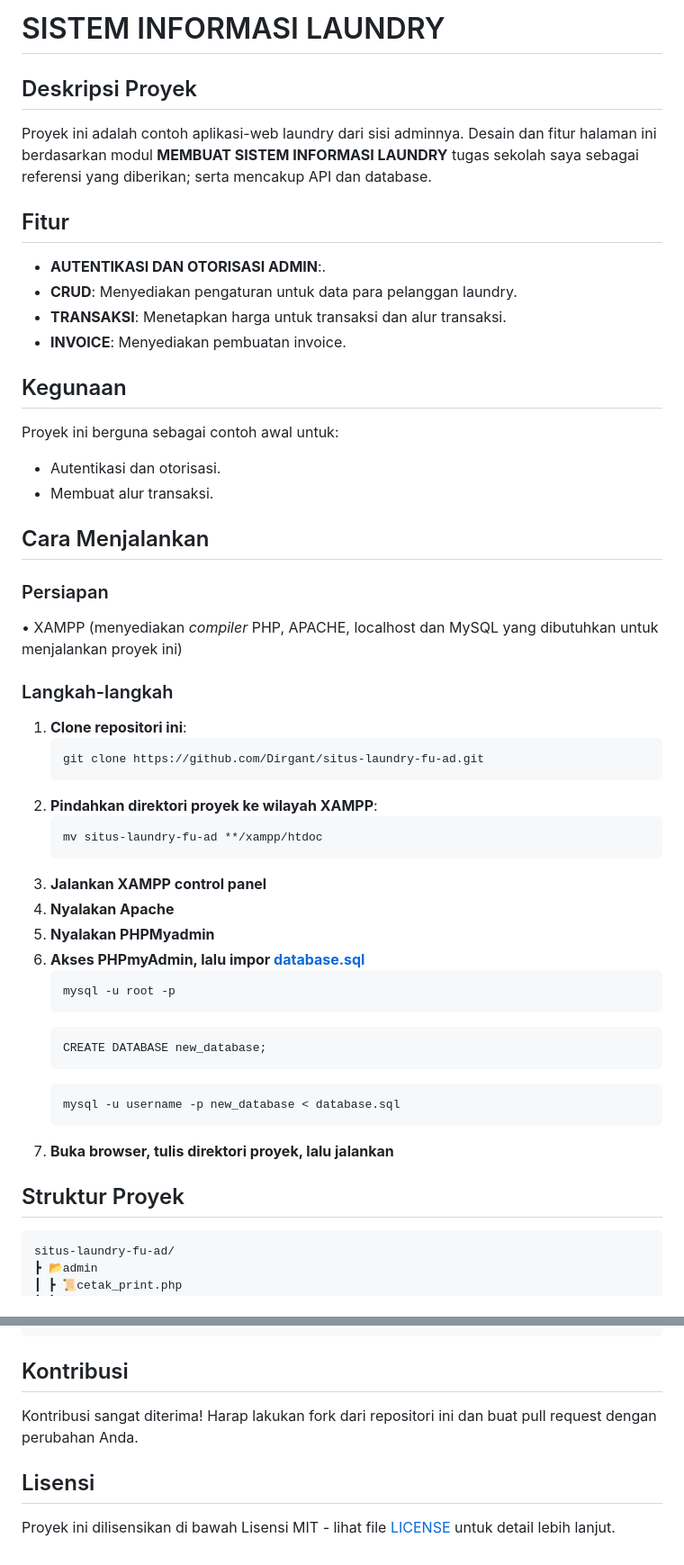
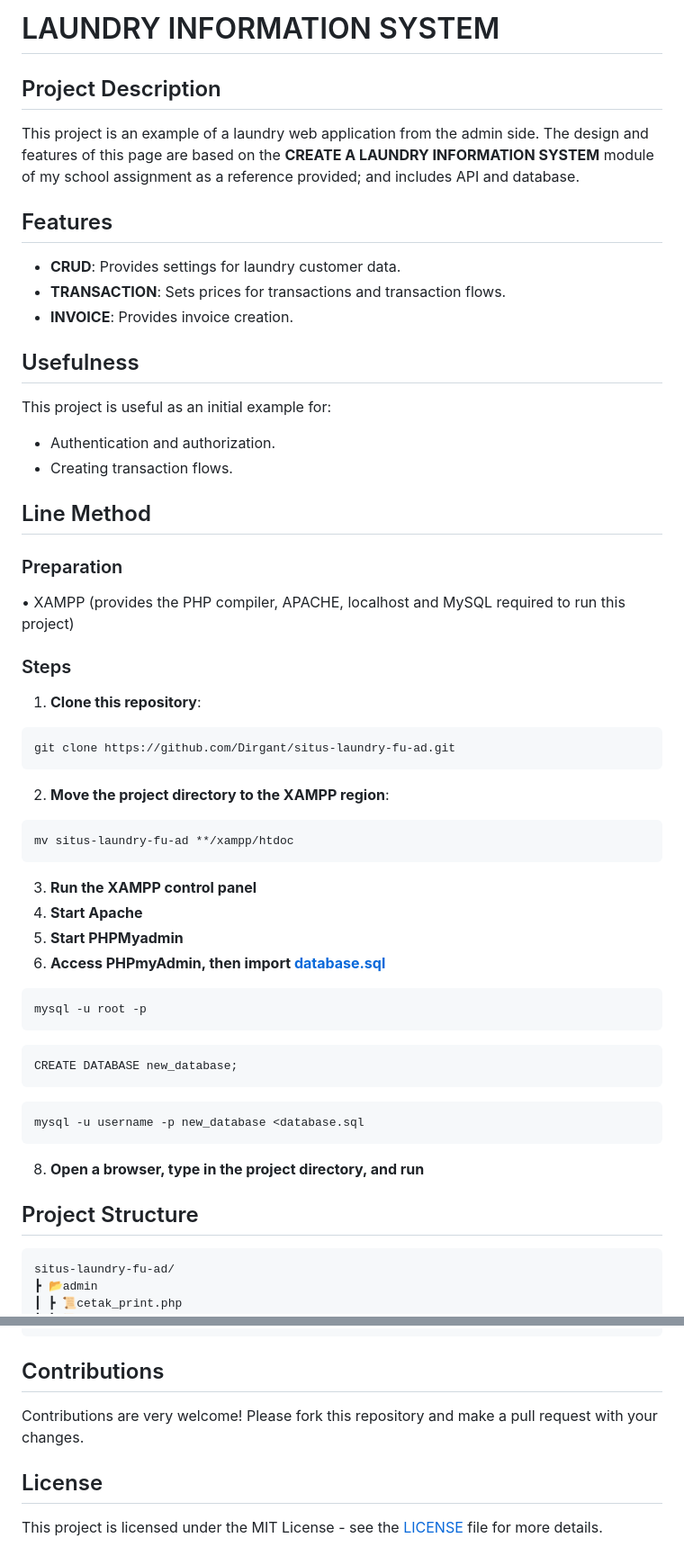
Before and after one commit to Dirga36/situs-laundry-fu-ad, a Markdown page: README.md, 2 parts joined by grey strips. Shown: that part at 90% size. Drawn GitHub-style.

````diff
--- a/README.md
+++ b/README.md
@@ -1,46 +1,45 @@
-# SISTEM INFORMASI LAUNDRY
+# LAUNDRY INFORMATION SYSTEM
 
-## Deskripsi Proyek
-Proyek ini adalah contoh aplikasi-web laundry dari sisi adminnya. Desain dan fitur halaman ini berdasarkan modul **MEMBUAT SISTEM INFORMASI LAUNDRY** tugas sekolah saya sebagai referensi yang diberikan; serta mencakup API dan database.
-## Fitur
-- **AUTENTIKASI DAN OTORISASI ADMIN**:.
-- **CRUD**: Menyediakan pengaturan untuk data para pelanggan laundry.
-- **TRANSAKSI**: Menetapkan harga untuk transaksi dan alur transaksi.
-- **INVOICE**: Menyediakan pembuatan invoice.
+## Project Description
+This project is an example of a laundry web application from the admin side. The design and features of this page are based on the **CREATE A LAUNDRY INFORMATION SYSTEM** module of my school assignment as a reference provided; and includes API and database.
+## Features
+- **CRUD**: Provides settings for laundry customer data.
+- **TRANSACTION**: Sets prices for transactions and transaction flows.
+- **INVOICE**: Provides invoice creation.
 
-## Kegunaan
-Proyek ini berguna sebagai contoh awal untuk:
-- Autentikasi dan otorisasi.
-- Membuat alur transaksi.
+## Usefulness
+This project is useful as an initial example for:
+- Authentication and authorization.
+- Creating transaction flows.
 
-## Cara Menjalankan
-### Persiapan
-• XAMPP (menyediakan _compiler_ PHP, APACHE, localhost dan MySQL yang dibutuhkan untuk menjalankan proyek ini)
-### Langkah-langkah
-1. **Clone repositori ini**:
-    ```bash
-    git clone https://github.com/Dirgant/situs-laundry-fu-ad.git
-    ```
-2. **Pindahkan direktori proyek ke wilayah XAMPP**:
-    ```bash
-    mv situs-laundry-fu-ad **/xampp/htdoc
-    ```
-3. **Jalankan XAMPP control panel**
-4. **Nyalakan Apache**
-5. **Nyalakan PHPMyadmin**
-6. **Akses PHPmyAdmin, lalu impor  <a href="database.sql">database.sql</a>**
-   ```cmd
-   mysql -u root -p
-   ```
-   ```cmd
-   CREATE DATABASE new_database;
-   ```
-   ```cmd
-   mysql -u username -p new_database < database.sql
-   ```
-8. **Buka browser, tulis direktori proyek, lalu jalankan**
+## Line Method
+### Preparation
+• XAMPP (provides the PHP compiler, APACHE, localhost and MySQL required to run this project)
+### Steps
+1. **Clone this repository**:
+``` bash
+git clone https://github.com/Dirgant/situs-laundry-fu-ad.git
+```
+2. **Move the project directory to the XAMPP region**:
+``` bash
+mv situs-laundry-fu-ad **/xampp/htdoc
+```
+3. **Run the XAMPP control panel**
+4. **Start Apache**
+5. **Start PHPMyadmin**
+6. **Access PHPmyAdmin, then import [database.sql](database.sql)**
+```cmd
+mysql -u root -p
+```
+```cmd
+CREATE DATABASE new_database;
+```
+```cmd
+mysql -u username -p new_database <database.sql
+```
+8. **Open a browser, type in the project directory, and run**
 
-## Struktur Proyek
+## Project Structure
 ```
 situs-laundry-fu-ad/
 ┣ 📂admin
@@ -136,8 +135,8 @@ situs-laundry-fu-ad/
 ┗ 📜README.md
 ```
 
-## Kontribusi
-Kontribusi sangat diterima! Harap lakukan fork dari repositori ini dan buat pull request dengan perubahan Anda.
+## Contributions
+Contributions are very welcome! Please fork this repository and make a pull request with your changes.
 
-## Lisensi
-Proyek ini dilisensikan di bawah Lisensi MIT - lihat file [LICENSE](LICENSE) untuk detail lebih lanjut.
+## License
+This project is licensed under the MIT License - see the [LICENSE](LICENSE) file for more details.
````
